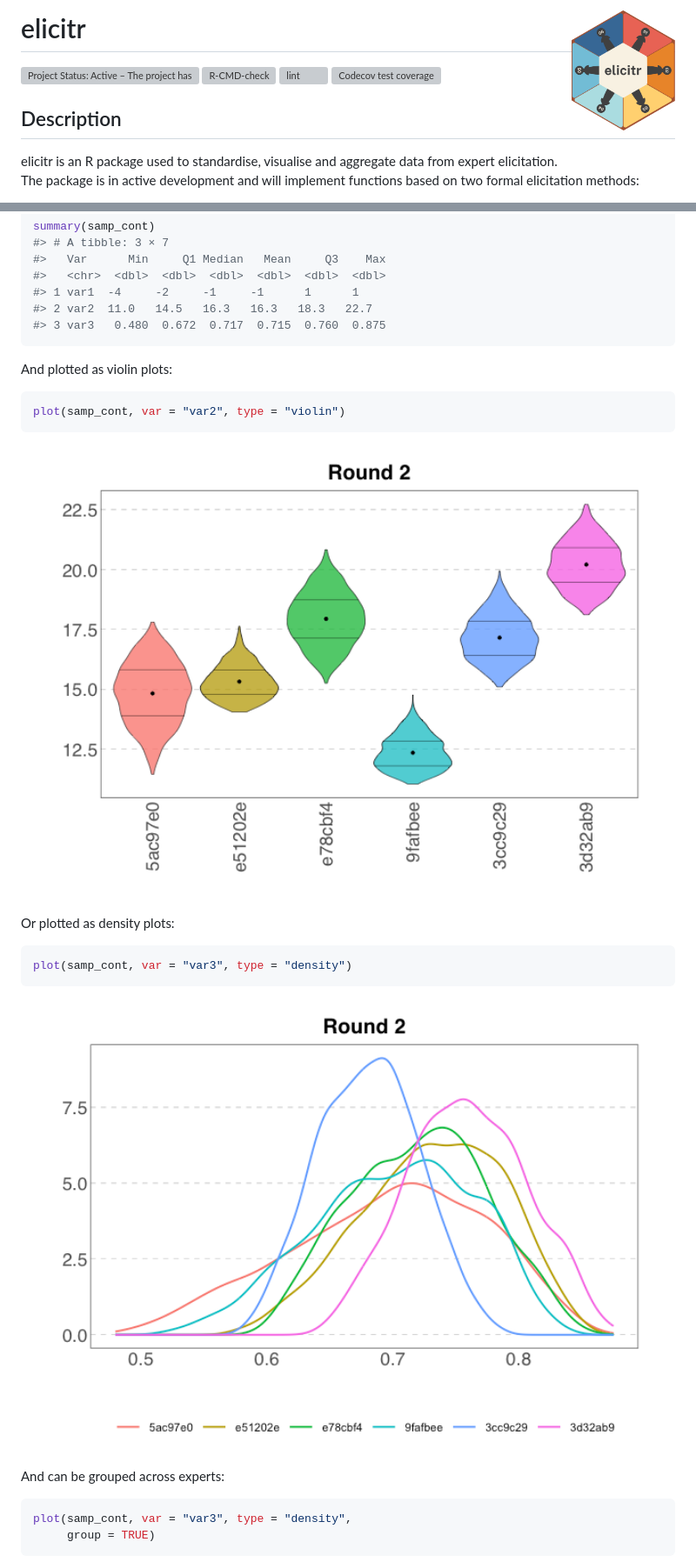
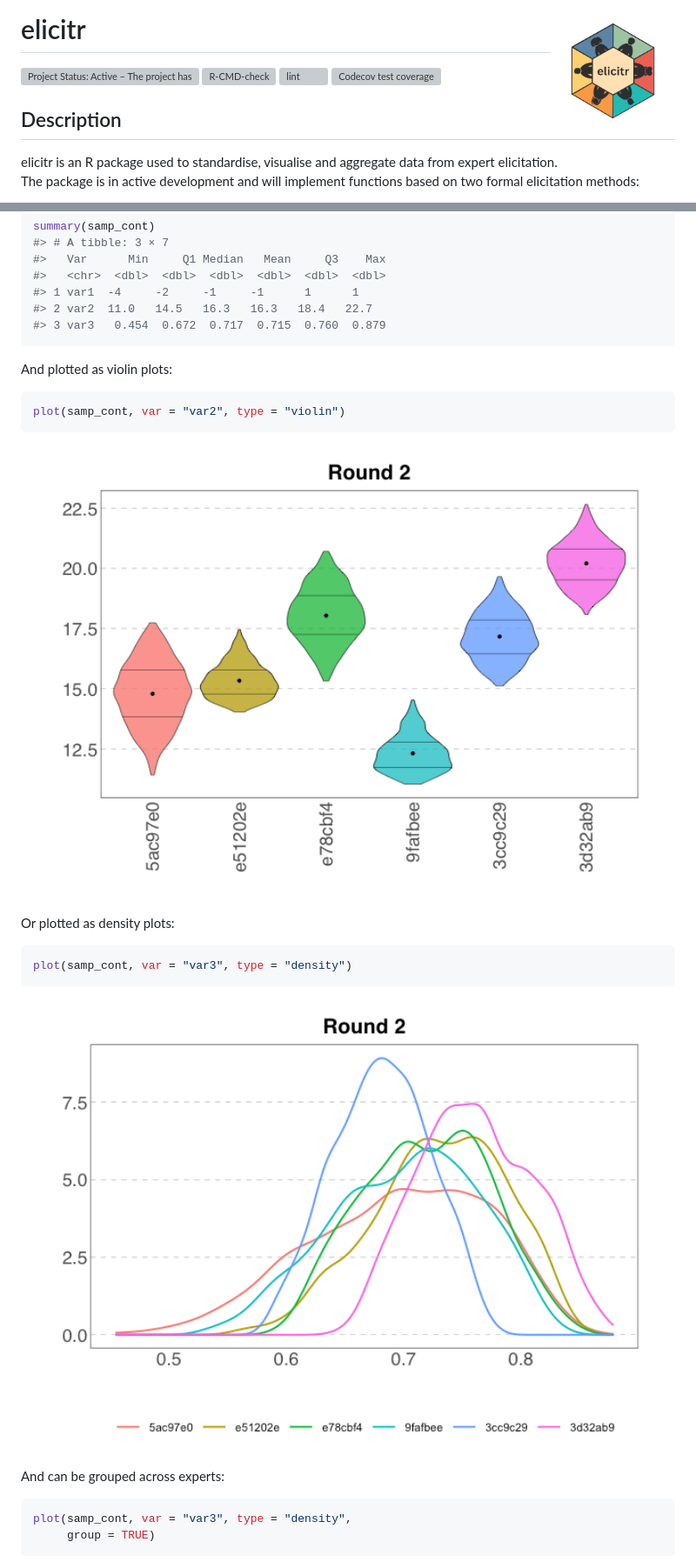
Before and after one commit to CREWdecisions/elicitr, a Markdown page: README.md, 2 parts joined by grey strips. Shown at 87% size. Rendered like a GitHub page; pictures changed too: man/figures/README-sample-plot-density-1.png, man/figures/README-sample-plot-violin-1.png, man/figures/logo.png; grey boxes are pictures that could not be loaded.

````diff
--- a/README.md
+++ b/README.md
@@ -213,8 +213,8 @@ summary(samp_cont)
 #>   Var      Min     Q1 Median   Mean     Q3    Max
 #>   <chr>  <dbl>  <dbl>  <dbl>  <dbl>  <dbl>  <dbl>
 #> 1 var1  -4     -2     -1     -1      1      1
-#> 2 var2  11.0   14.5   16.3   16.3   18.3   22.7
-#> 3 var3   0.480  0.672  0.717  0.715  0.760  0.875
+#> 2 var2  11.0   14.5   16.3   16.3   18.4   22.7
+#> 3 var3   0.454  0.672  0.717  0.715  0.760  0.879
 ```
 
 And plotted as violin plots:
````
Also changed, not shown: other parts of README.md (+26 -26 lines), man/figures/README-sample-plot-categorical-data-violin-1.png, man/figures/README-sample-plot-density-group-1.png.
